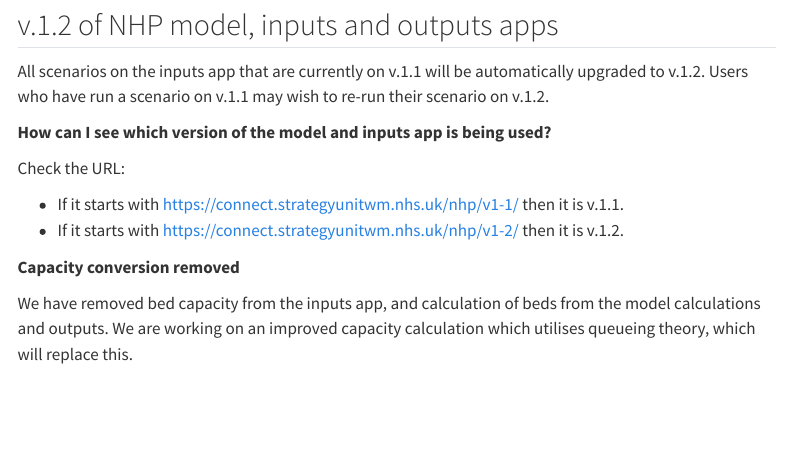
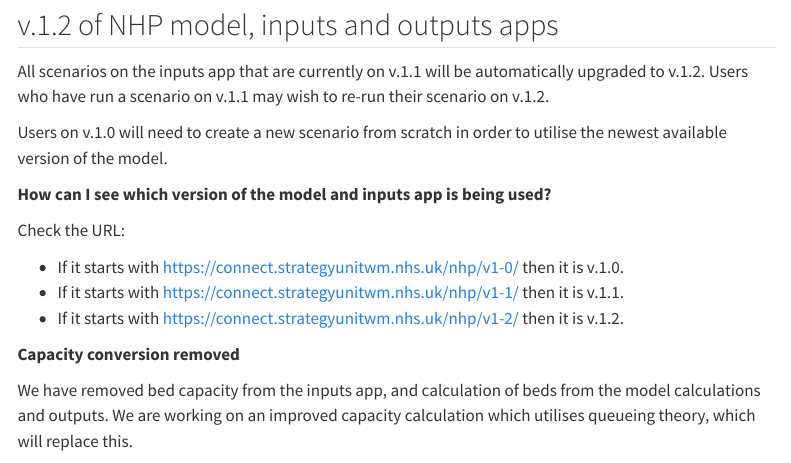
Before and after one commit to The-Strategy-Unit/nhp_project_information, a Quarto document (project_plan_and_summary/model_updates.qmd): the page in a window 1100 px wide, from 140 px down. Rendered offline with R 4.5, knitr and Pandoc in place of Quarto, with nearby package versions; menus at the side of the page are left out.

Commit message:
added instructions for users on v.1.0

```diff
--- a/project_plan_and_summary/model_updates.qmd
+++ b/project_plan_and_summary/model_updates.qmd
@@ -9,10 +9,13 @@ order: 4
 
 All scenarios on the inputs app that are currently on v.1.1 will be automatically upgraded to v.1.2. Users who have run a scenario on v.1.1 may wish to re-run their scenario on v.1.2.
 
+Users on v.1.0 will need to create a new scenario from scratch in order to utilise the newest available version of the model.
+
 **How can I see which version of the model and inputs app is being used?**
 
 Check the URL:
 
+- If it starts with https://connect.strategyunitwm.nhs.uk/nhp/v1-0/ then it is v.1.0.
 - If it starts with https://connect.strategyunitwm.nhs.uk/nhp/v1-1/ then it is v.1.1.
 - If it starts with https://connect.strategyunitwm.nhs.uk/nhp/v1-2/ then it is v.1.2.
 
```
